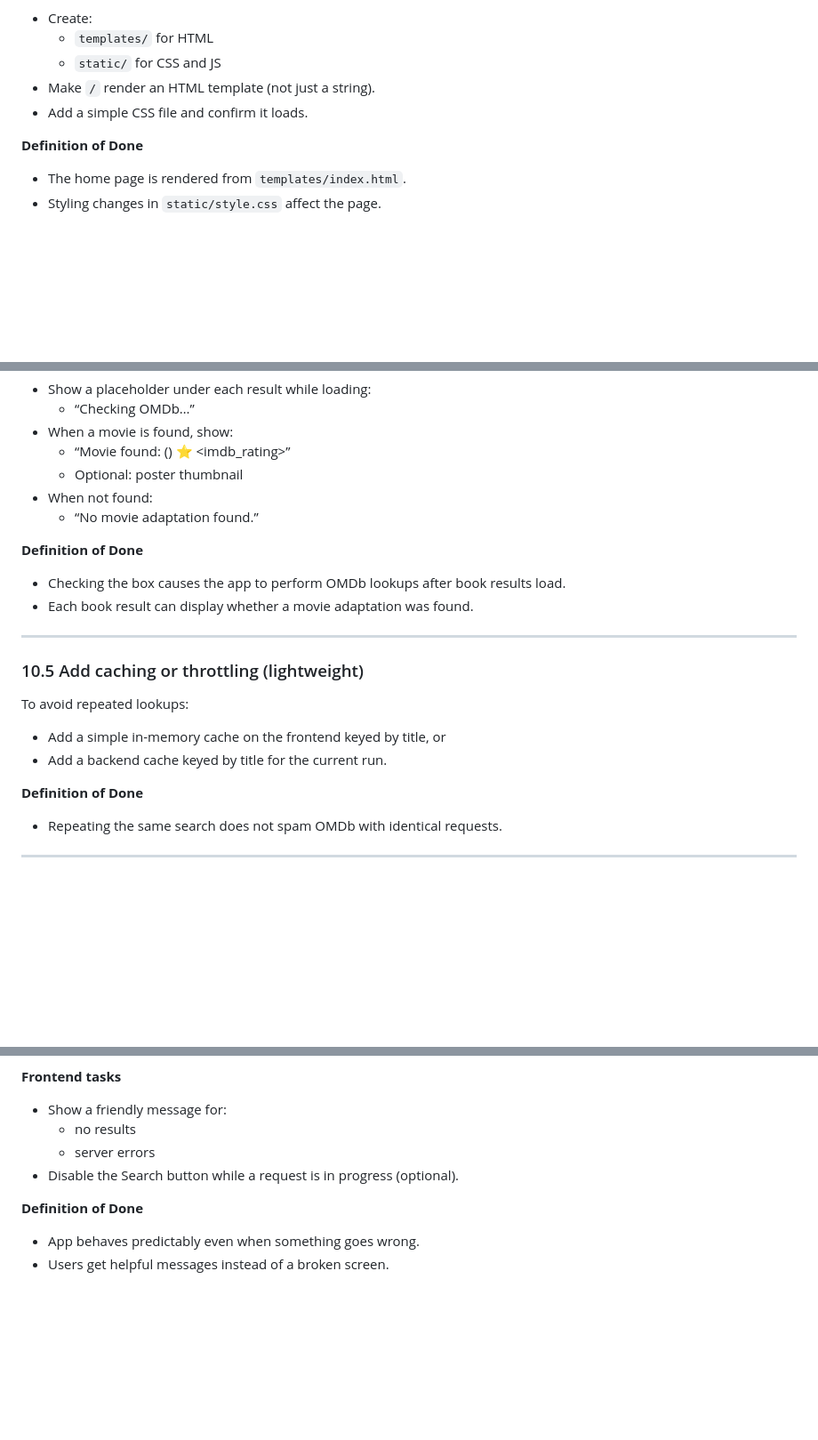
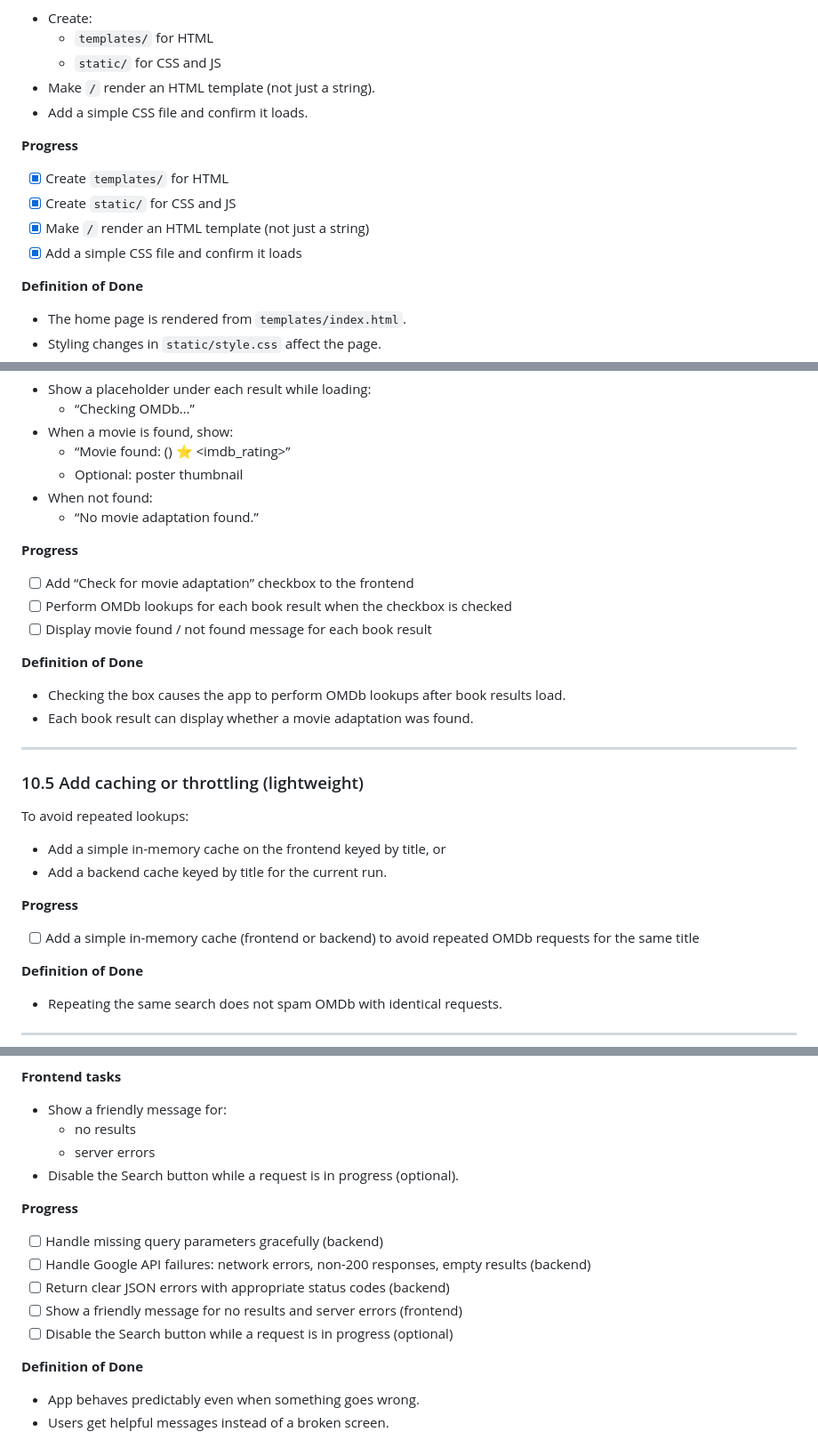
Before and after one commit to nicholas-g-lipari-phd/cmps490-sp26-github-example, a Markdown page: STAGES.md, 3 parts joined by grey strips. Shown at 89% size. Rendered like a GitHub page; blank space fills up the shorter version.

Commit message:
Add progress sections to STAGES.md reflecting current implementation status
Co-authored-by: nicholas-g-lipari-phd <148239652+nicholas-g-lipari-phd@users.noreply.github.com>

```diff
--- a/STAGES.md
+++ b/STAGES.md
@@ -42,6 +47,12 @@ This project is designed to be built in small, testable steps. Each stage leaves
   - `static/` for CSS and JS
 - Make `/` render an HTML template (not just a string).
 - Add a simple CSS file and confirm it loads.
+
+**Progress**
+- [x] Create `templates/` for HTML
+- [x] Create `static/` for CSS and JS
+- [x] Make `/` render an HTML template (not just a string)
+- [x] Add a simple CSS file and confirm it loads
 
 **Definition of Done**
 - The home page is rendered from `templates/index.html`.
@@ -372,6 +436,11 @@ Suggested UI behavior:
 - When not found:
   - “No movie adaptation found.”
 
+**Progress**
+- [ ] Add “Check for movie adaptation” checkbox to the frontend
+- [ ] Perform OMDb lookups for each book result when the checkbox is checked
+- [ ] Display movie found / not found message for each book result
+
 **Definition of Done**
 - Checking the box causes the app to perform OMDb lookups after book results load.
 - Each book result can display whether a movie adaptation was found.
@@ -382,6 +451,9 @@ Suggested UI behavior:
 To avoid repeated lookups:
 - Add a simple in-memory cache on the frontend keyed by title, or
 - Add a backend cache keyed by title for the current run.
+
+**Progress**
+- [ ] Add a simple in-memory cache (frontend or backend) to avoid repeated OMDb requests for the same title
 
 **Definition of Done**
 - Repeating the same search does not spam OMDb with identical requests.
@@ -424,6 +496,13 @@ By completing this stage, you can explain:
   - server errors
 - Disable the Search button while a request is in progress (optional).
 
+**Progress**
+- [ ] Handle missing query parameters gracefully (backend)
+- [ ] Handle Google API failures: network errors, non-200 responses, empty results (backend)
+- [ ] Return clear JSON errors with appropriate status codes (backend)
+- [ ] Show a friendly message for no results and server errors (frontend)
+- [ ] Disable the Search button while a request is in progress (optional)
+
 **Definition of Done**
 - App behaves predictably even when something goes wrong.
 - Users get helpful messages instead of a broken screen.
```
Also changed, not shown: other parts of STAGES.md (+61 -0 lines).
